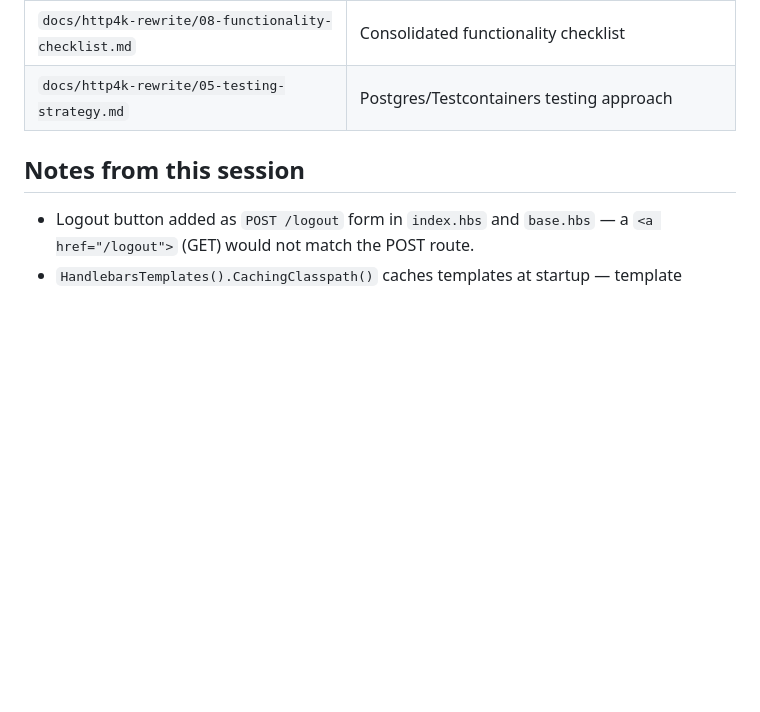
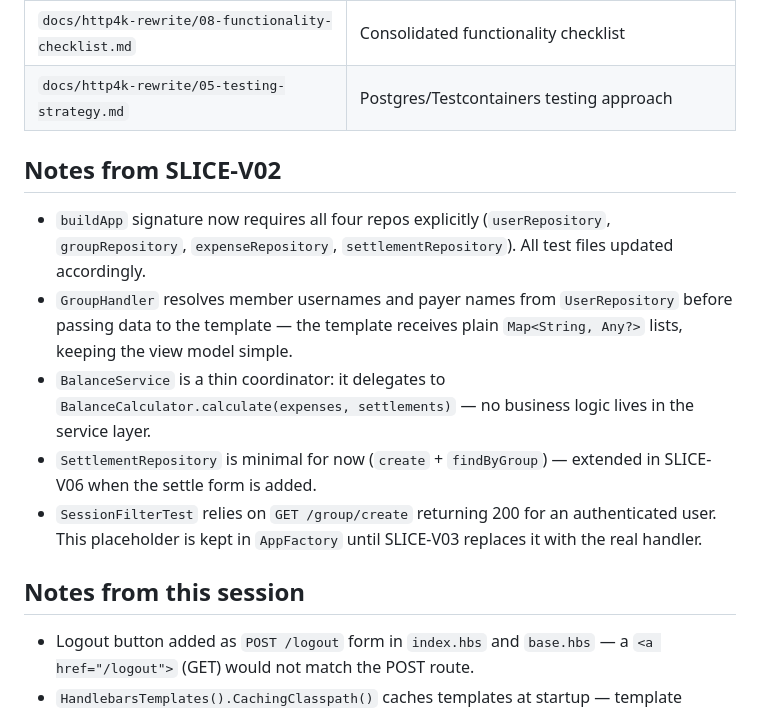
Before and after one commit to scalolli/splitwise-clone, a Markdown page: docs/http4k-rewrite/07-handoff.md, the part around one of its changes. Rendered like a GitHub page; blank space fills up the shorter version.

```diff
--- a/docs/http4k-rewrite/07-handoff.md
+++ b/docs/http4k-rewrite/07-handoff.md
@@ -87,6 +93,14 @@ CI/CD pipeline is verified and working end-to-end. Deployment to Render is confi
 | `docs/http4k-rewrite/06-decisions.md` | Locked ADRs — check before making any architectural choice |
 | `docs/http4k-rewrite/08-functionality-checklist.md` | Consolidated functionality checklist |
 | `docs/http4k-rewrite/05-testing-strategy.md` | Postgres/Testcontainers testing approach |
+
+## Notes from SLICE-V02
+
+- `buildApp` signature now requires all four repos explicitly (`userRepository`, `groupRepository`, `expenseRepository`, `settlementRepository`). All test files updated accordingly.
+- `GroupHandler` resolves member usernames and payer names from `UserRepository` before passing data to the template — the template receives plain `Map<String, Any?>` lists, keeping the view model simple.
+- `BalanceService` is a thin coordinator: it delegates to `BalanceCalculator.calculate(expenses, settlements)` — no business logic lives in the service layer.
+- `SettlementRepository` is minimal for now (`create` + `findByGroup`) — extended in SLICE-V06 when the settle form is added.
+- `SessionFilterTest` relies on `GET /group/create` returning 200 for an authenticated user. This placeholder is kept in `AppFactory` until SLICE-V03 replaces it with the real handler.
 
 ## Notes from this session
 
```
Also changed, not shown: other parts of docs/http4k-rewrite/07-handoff.md (+18 -12 lines).
